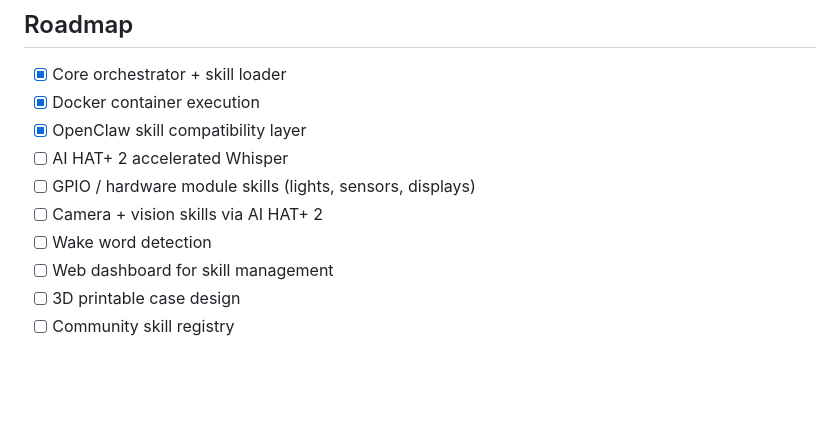
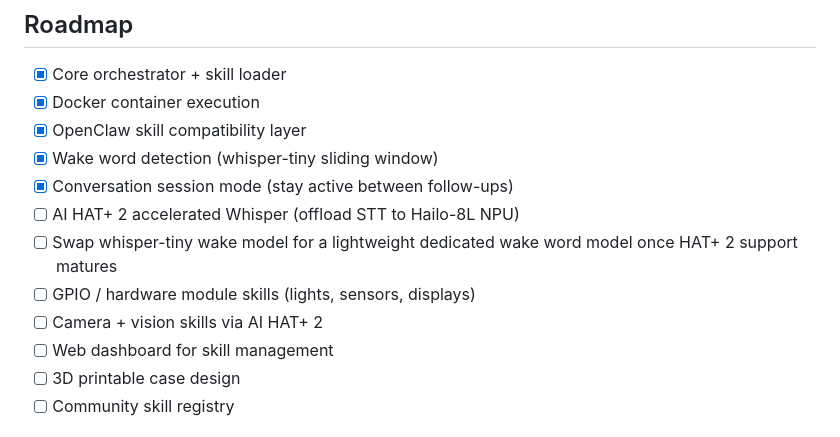
Before and after one commit to M8SON/miniclaw, a Markdown page: README.md, the part around the change. Rendered like a GitHub page; blank space fills up the shorter version.

Commit message:
Update README roadmap with completed wake word items and future whisper goal
Mark wake word detection and conversation session mode as done.
Add future goal: swap whisper-tiny for a dedicated wake model once
AI HAT+ 2 NPU support matures.

Co-Authored-By: Claude Sonnet 4.6 <noreply@anthropic.com>

```diff
--- a/README.md
+++ b/README.md
@@ -168,10 +168,12 @@ MiniClaw/
 - [x] Core orchestrator + skill loader
 - [x] Docker container execution
 - [x] OpenClaw skill compatibility layer
-- [ ] AI HAT+ 2 accelerated Whisper
+- [x] Wake word detection (whisper-tiny sliding window)
+- [x] Conversation session mode (stay active between follow-ups)
+- [ ] AI HAT+ 2 accelerated Whisper (offload STT to Hailo-8L NPU)
+- [ ] Swap whisper-tiny wake model for a lightweight dedicated wake word model once HAT+ 2 support matures
 - [ ] GPIO / hardware module skills (lights, sensors, displays)
 - [ ] Camera + vision skills via AI HAT+ 2
-- [ ] Wake word detection
 - [ ] Web dashboard for skill management
 - [ ] 3D printable case design
 - [ ] Community skill registry
```
